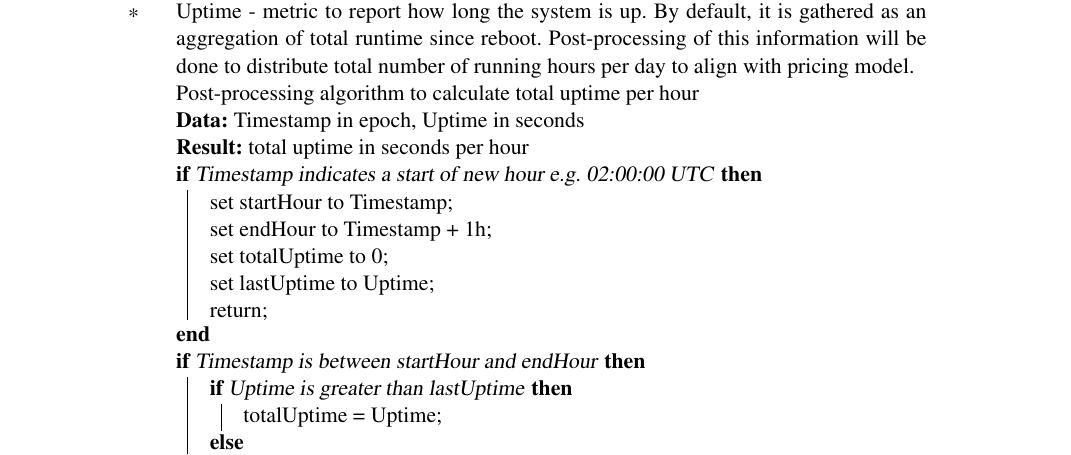
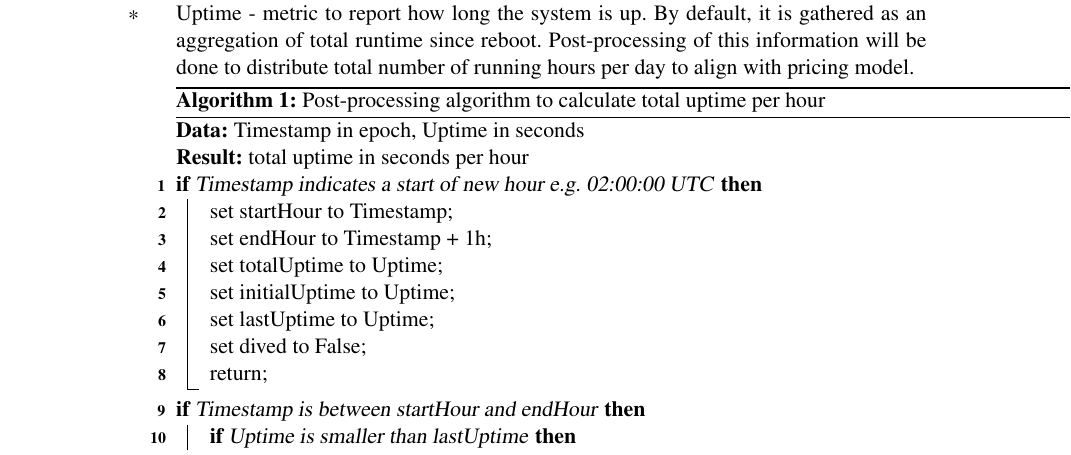
Before and after one commit to kamilsmuga/msc-thesis, a LaTeX document (paper/proposal-ext.tex): part of page 2 of 3, cut so that both start at the same text. Compiled offline with pdfLaTeX.

Commit message:
Fixes to first algorithm

```diff
--- a/paper/proposal-ext.tex
+++ b/paper/proposal-ext.tex
@@ -2,7 +2,7 @@
 \usepackage{fullpage, setspace, graphicx}
 \usepackage[margin=1in]{geometry}
 \usepackage{times}
-\usepackage[]{algorithm2e}
+\usepackage[linesnumbered,ruled,vlined]{algorithm2e}
 
 \title{UCD\\MSc Thesis Proposal:\\\emph{An approach for Continuous Capacity Planning in Cloud Environments with Uptime-based Pricing Model}}
 \author{Kamil Smuga}
@@ -44,23 +44,28 @@ This paper will focus on SaaS provider who is charged on VM uptime - a new prici
 	\begin{itemize}
 	\item Uptime - metric to report how long the system is up. By default, it is gathered as an aggregation of total runtime since reboot. Post-processing of this information will be done to distribute total number of running hours per day to align with pricing model.
 
-	Post-processing algorithm to calculate total uptime per hour
-
 	\begin{algorithm}[H]
  		\KwData{Timestamp in epoch, Uptime in seconds}
  		\KwResult{total uptime in seconds per hour}
  		\If{Timestamp indicates a start of new hour e.g. 02:00:00 UTC} {
  			set startHour to Timestamp\;
  			set endHour to Timestamp + 1h\;
- 			set totalUptime to 0\;
+ 			set totalUptime to Uptime\;
+ 			set initialUptime to Uptime\;
  			set lastUptime to Uptime\;
+ 			set dived to False\;
  			return;
  		}
  		\eIf{Timestamp is between startHour and endHour} {
- 			\eIf{Uptime is greater than lastUptime} {
- 				totalUptime = Uptime\;
+ 			\If{Uptime is smaller than lastUptime} {
+ 				totalUptime += lastUptime\;
+ 				set dived to True\;
  			}
+ 		} (\textsl{Timestamp equals endHour} \textbf{then} )
+ 		{
+ 			\eIf{dived} {
+ 				return totalUptime - initialUptime\;
+ 				}
  			{
- 				totalUptime += Uptime\;
+ 			return Uptime - initialUptime\;
  			}
- 		} (\textsl{Timestamp equals to endHour} \textbf{then} )
@@ -69 +72,2 @@ This paper will focus on SaaS provider who is charged on VM uptime - a new prici
  		}
+ \caption{Post-processing algorithm to calculate total uptime per hour}
```
Also changed, not shown: paper/proposal-ext.tex (5 more changed lines).
